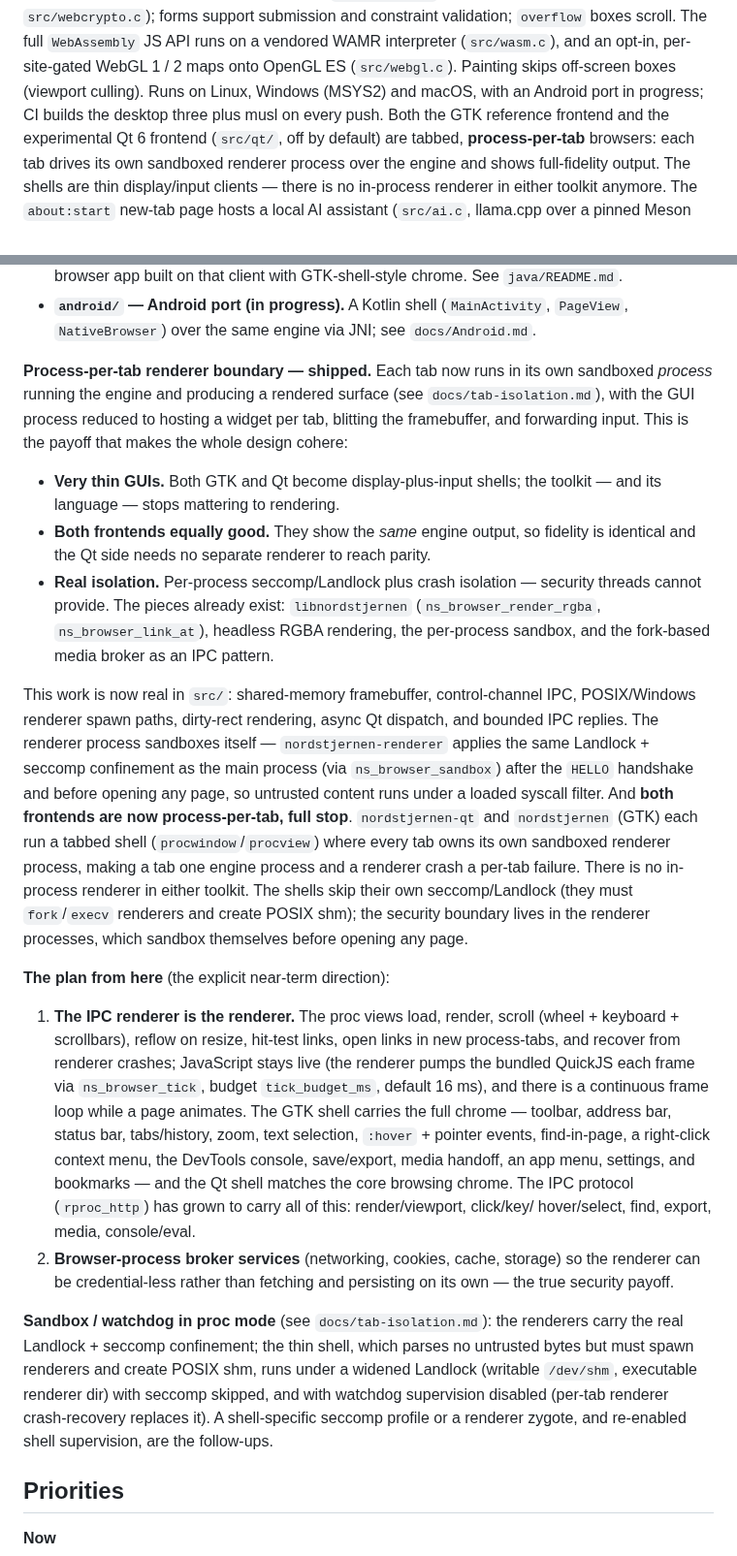
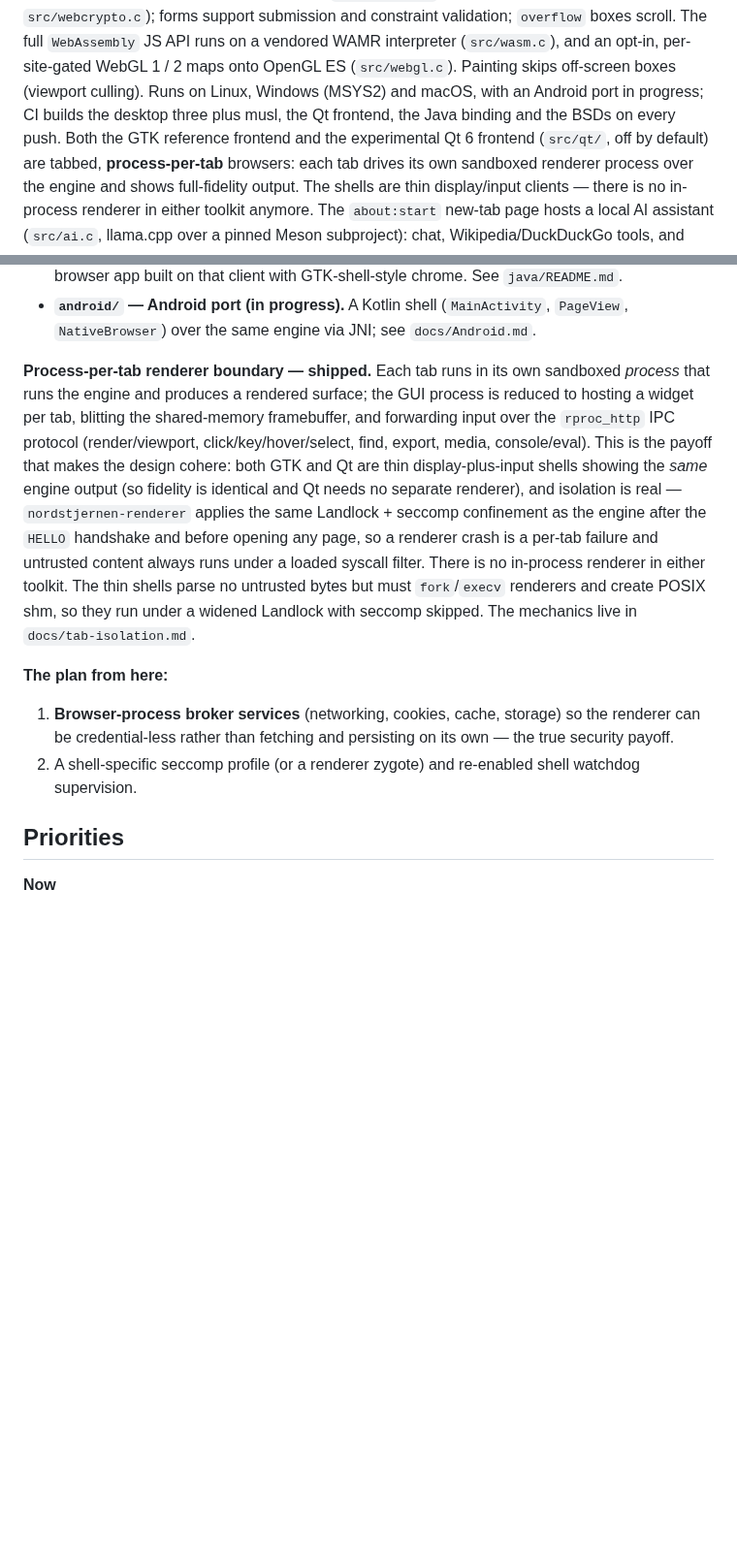
Before and after one commit to FoxNick/nordstjernen, a Markdown page: NORDSTJERNEN.md, 2 parts joined by grey strips. Shown at 97% size. Drawn GitHub-style; blank space fills up the shorter version.

```diff
--- a/NORDSTJERNEN.md
+++ b/NORDSTJERNEN.md
@@ -61,7 +61,8 @@ and constraint validation; `overflow` boxes scroll. The full
 (`src/wasm.c`), and an opt-in, per-site-gated WebGL 1 / 2 maps onto
 OpenGL ES (`src/webgl.c`). Painting skips off-screen boxes (viewport
 culling). Runs on Linux, Windows (MSYS2) and macOS, with an Android
-port in progress; CI builds the desktop three plus musl on every push.
+port in progress; CI builds the desktop three plus musl, the Qt frontend,
+the Java binding and the BSDs on every push.
 Both the GTK reference frontend and the experimental Qt 6 frontend
 (`src/qt/`, off by default) are tabbed, **process-per-tab** browsers:
 each tab drives its own sandboxed renderer process over the engine and
@@ -112,64 +113,29 @@ toolkit-agnostic:
   (`MainActivity`, `PageView`, `NativeBrowser`) over the same engine via
   JNI; see `docs/Android.md`.
 
-**Process-per-tab renderer boundary — shipped.** Each tab now runs in
-its own sandboxed *process* running the engine and producing a rendered
-surface (see `docs/tab-isolation.md`), with the GUI process reduced to
-hosting a widget per tab, blitting the framebuffer, and forwarding input.
-This is the payoff that makes the whole design cohere:
+**Process-per-tab renderer boundary — shipped.** Each tab runs in its own
+sandboxed *process* that runs the engine and produces a rendered surface;
+the GUI process is reduced to hosting a widget per tab, blitting the
+shared-memory framebuffer, and forwarding input over the `rproc_http` IPC
+protocol (render/viewport, click/key/hover/select, find, export, media,
+console/eval). This is the payoff that makes the design cohere: both GTK and
+Qt are thin display-plus-input shells showing the *same* engine output (so
+fidelity is identical and Qt needs no separate renderer), and isolation is
+real — `nordstjernen-renderer` applies the same Landlock + seccomp
+confinement as the engine after the `HELLO` handshake and before opening any
+page, so a renderer crash is a per-tab failure and untrusted content always
+runs under a loaded syscall filter. There is no in-process renderer in either
+toolkit. The thin shells parse no untrusted bytes but must `fork`/`execv`
+renderers and create POSIX shm, so they run under a widened Landlock with
+seccomp skipped. The mechanics live in `docs/tab-isolation.md`.
 
-- **Very thin GUIs.** Both GTK and Qt become display-plus-input shells;
-  the toolkit — and its language — stops mattering to rendering.
-- **Both frontends equally good.** They show the *same* engine output, so
-  fidelity is identical and the Qt side needs no separate renderer to
-  reach parity.
-- **Real isolation.** Per-process seccomp/Landlock plus crash isolation —
-  security threads cannot provide. The pieces already exist:
-  `libnordstjernen` (`ns_browser_render_rgba`, `ns_browser_link_at`),
-  headless RGBA rendering, the per-process sandbox, and the fork-based
-  media broker as an IPC pattern.
+**The plan from here:**
 
-This work is now real in `src/`: shared-memory framebuffer, control-channel
-IPC, POSIX/Windows renderer spawn paths, dirty-rect rendering, async Qt
-dispatch, and bounded IPC replies. The renderer process sandboxes itself —
-`nordstjernen-renderer` applies the same Landlock + seccomp confinement as the
-main process (via `ns_browser_sandbox`) after the `HELLO` handshake and before
-opening any page, so untrusted content runs under a loaded syscall filter. And
-**both frontends are now process-per-tab, full stop**. `nordstjernen-qt`
-and `nordstjernen` (GTK) each run a tabbed shell (`procwindow`/`procview`)
-where every tab owns its own sandboxed renderer process, making a tab one
-engine process and a renderer crash a per-tab failure. There is no
-in-process renderer in either toolkit. The shells skip their own
-seccomp/Landlock (they must `fork`/`execv` renderers and create POSIX
-shm); the security boundary lives in the renderer processes, which sandbox
-themselves before opening any page.
-
-**The plan from here** (the explicit near-term direction):
-
-1. **The IPC renderer is the renderer.** The proc views load, render,
-   scroll (wheel + keyboard + scrollbars), reflow on resize, hit-test
-   links, open links in new process-tabs, and recover from renderer
-   crashes; JavaScript stays live (the renderer pumps the bundled QuickJS
-   each frame via `ns_browser_tick`, budget `tick_budget_ms`, default 16 ms),
-   and there is a continuous frame loop while a page animates. The GTK
-   shell carries the full chrome — toolbar, address bar, status bar,
-   tabs/history, zoom, text selection, `:hover` + pointer events,
-   find-in-page, a right-click context menu, the DevTools console,
-   save/export, media handoff, an app menu, settings, and bookmarks — and
-   the Qt shell matches the core browsing chrome. The IPC protocol
-   (`rproc_http`) has grown to carry all of this: render/viewport, click/key/
-   hover/select, find, export, media, console/eval.
-2. **Browser-process broker services** (networking, cookies, cache,
-   storage) so the renderer can be credential-less rather than fetching
-   and persisting on its own — the true security payoff.
-
-**Sandbox / watchdog in proc mode** (see `docs/tab-isolation.md`): the
-renderers carry the real Landlock + seccomp confinement; the thin shell, which
-parses no untrusted bytes but must spawn renderers and create POSIX shm, runs
-under a widened Landlock (writable `/dev/shm`, executable renderer dir) with
-seccomp skipped, and with watchdog supervision disabled (per-tab renderer
-crash-recovery replaces it). A shell-specific seccomp profile or a renderer
-zygote, and re-enabled shell supervision, are the follow-ups.
+1. **Browser-process broker services** (networking, cookies, cache,
+   storage) so the renderer can be credential-less rather than fetching and
+   persisting on its own — the true security payoff.
+2. A shell-specific seccomp profile (or a renderer zygote) and re-enabled
+   shell watchdog supervision.
 
 ## Priorities
 
```
Also changed, not shown: other parts of NORDSTJERNEN.md (+9 -24 lines), README.md (+16 -65 lines), docs/media.md (added, +78 -0 lines).
